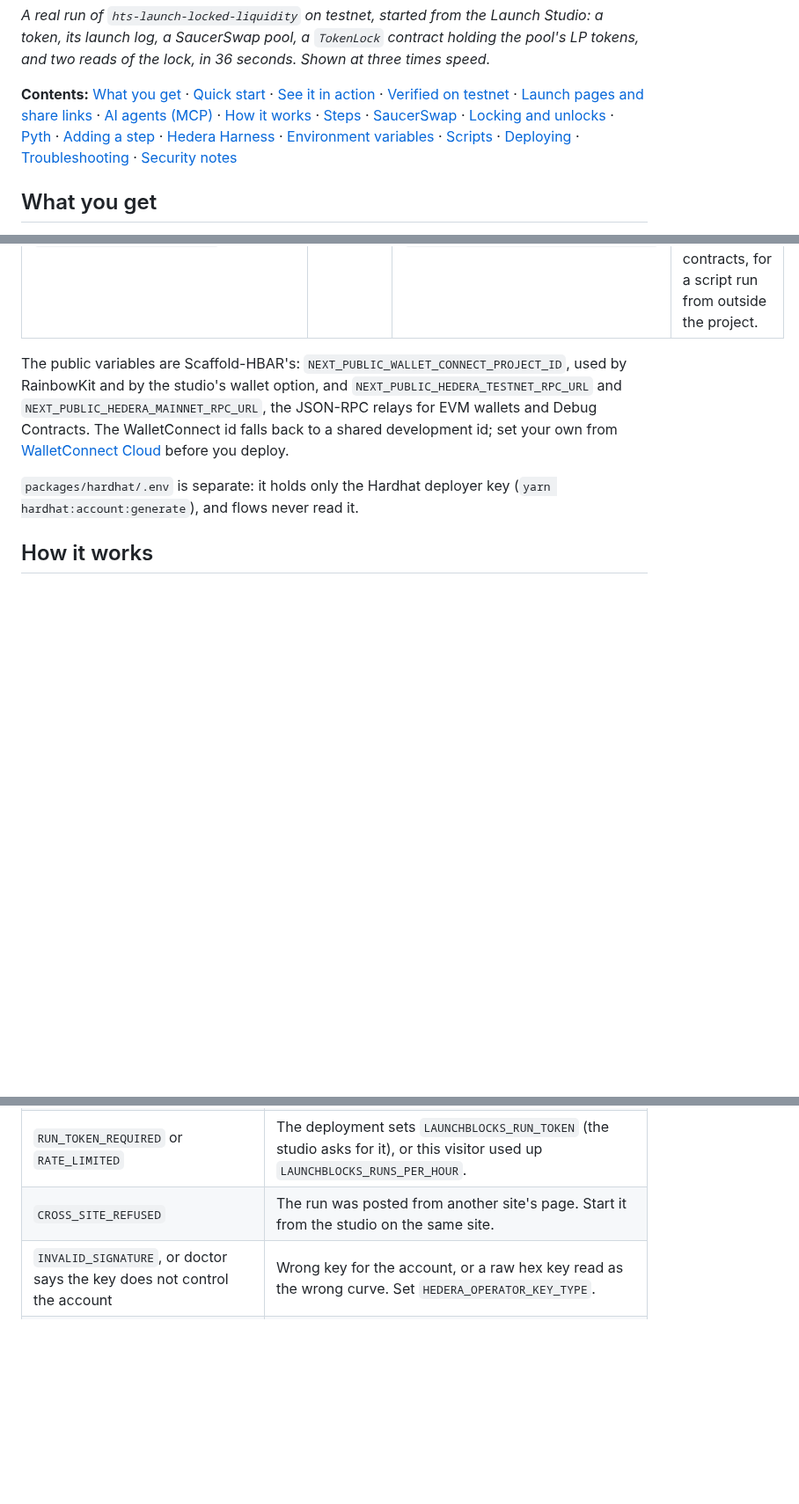
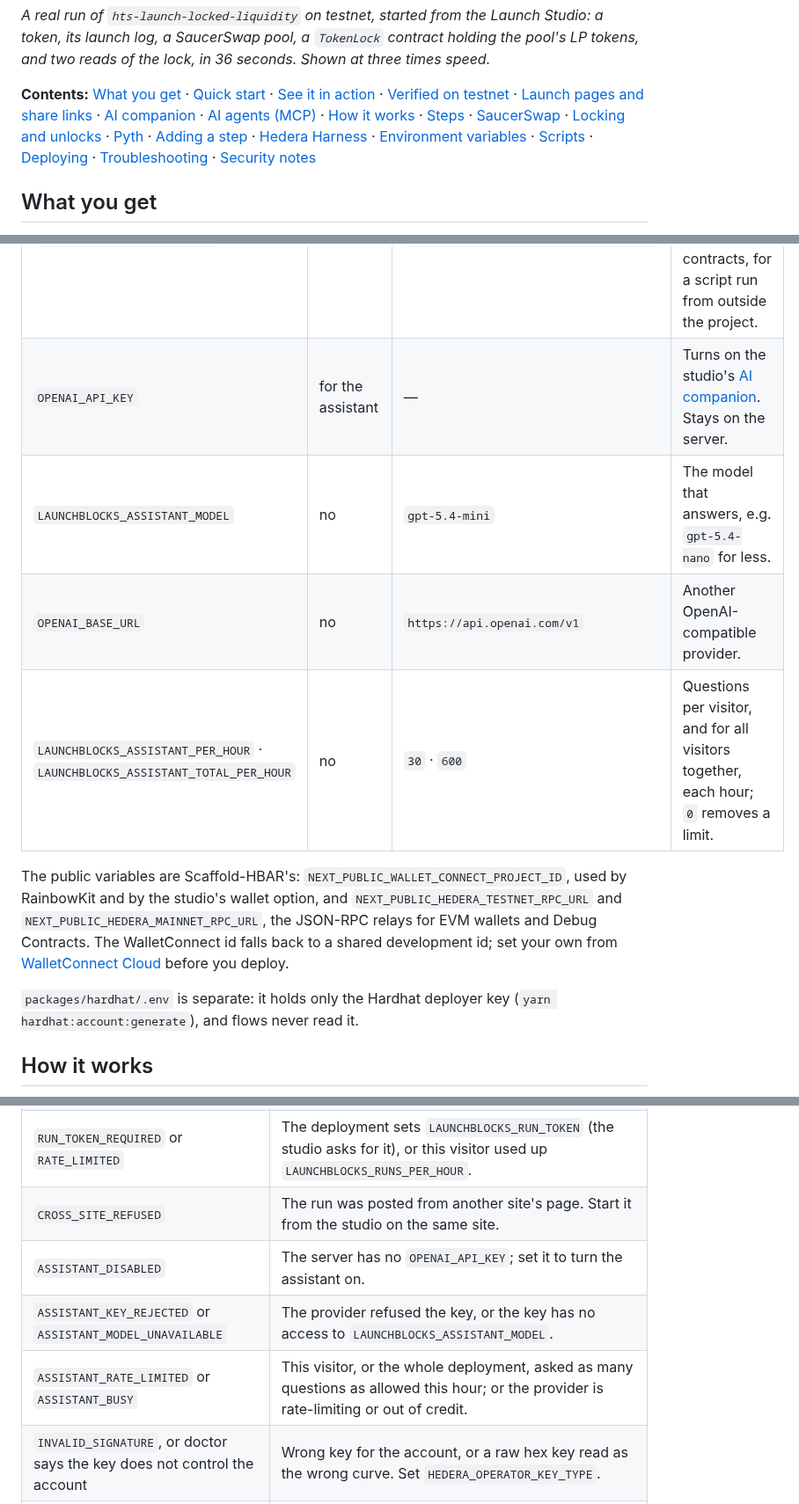
Before and after one commit to jmgomezl/scaffold-hbar-launchblocks, a Markdown page: README.md, 3 parts joined by grey strips. Shown at 88% size. Rendered like a GitHub page; blank space fills up the shorter version.

```diff
--- a/README.md
+++ b/README.md
@@ -23,7 +23,7 @@ npx create-scaffold-hbar@latest --template jmgomezl/scaffold-hbar-launchblocks
 
 *A real run of `hts-launch-locked-liquidity` on testnet, started from the Launch Studio: a token, its launch log, a SaucerSwap pool, a `TokenLock` contract holding the pool's LP tokens, and two reads of the lock, in 36 seconds. Shown at three times speed.*
 
-**Contents:** [What you get](#what-you-get) · [Quick start](#quick-start) · [See it in action](#see-it-in-action) · [Verified on testnet](#verified-on-testnet) · [Launch pages and share links](#launch-pages-and-share-links) · [AI agents (MCP)](#use-it-from-an-ai-agent-mcp) · [How it works](#how-it-works) · [Steps](#steps) · [SaucerSwap](#the-saucerswap-integration) · [Locking and unlocks](#locking-liquidity-and-scheduling-unlocks) · [Pyth](#pricing-a-launch-in-us-dollars-with-pyth) · [Adding a step](#adding-a-step-type) · [Hedera Harness](#extending-it-with-hedera-harness) · [Environment variables](#environment-variables) · [Scripts](#scripts) · [Deploying](#deploying-the-studio) · [Troubleshooting](#troubleshooting) · [Security notes](#security-notes)
+**Contents:** [What you get](#what-you-get) · [Quick start](#quick-start) · [See it in action](#see-it-in-action) · [Verified on testnet](#verified-on-testnet) · [Launch pages and share links](#launch-pages-and-share-links) · [AI companion](#an-ai-companion-in-the-studio) · [AI agents (MCP)](#use-it-from-an-ai-agent-mcp) · [How it works](#how-it-works) · [Steps](#steps) · [SaucerSwap](#the-saucerswap-integration) · [Locking and unlocks](#locking-liquidity-and-scheduling-unlocks) · [Pyth](#pricing-a-launch-in-us-dollars-with-pyth) · [Adding a step](#adding-a-step-type) · [Hedera Harness](#extending-it-with-hedera-harness) · [Environment variables](#environment-variables) · [Scripts](#scripts) · [Deploying](#deploying-the-studio) · [Troubleshooting](#troubleshooting) · [Security notes](#security-notes)
 
 ## What you get
 
@@ -223,6 +253,10 @@ All live in `packages/nextjs/.env` and are read on the server only. None of them
 | `LAUNCHBLOCKS_PUBLIC_MAX_HBAR_PER_STEP` | no | `25` | With the policy on: the most HBAR one step may deposit or trade. |
 | `LAUNCHBLOCKS_STUDIO_URL` | no | `http://localhost:3000` | For the [MCP server](#use-it-from-an-ai-agent-mcp) only: where its share links and launch pages point. |
 | `LAUNCHBLOCKS_ARTIFACTS_DIR` | no | `packages/hardhat/artifacts/contracts` | Where **Deploy contract** finds compiled contracts, for a script run from outside the project. |
+| `OPENAI_API_KEY` | for the assistant | — | Turns on the studio's [AI companion](#an-ai-companion-in-the-studio). Stays on the server. |
+| `LAUNCHBLOCKS_ASSISTANT_MODEL` | no | `gpt-5.4-mini` | The model that answers, e.g. `gpt-5.4-nano` for less. |
+| `OPENAI_BASE_URL` | no | `https://api.openai.com/v1` | Another OpenAI-compatible provider. |
+| `LAUNCHBLOCKS_ASSISTANT_PER_HOUR` · `LAUNCHBLOCKS_ASSISTANT_TOTAL_PER_HOUR` | no | `30` · `600` | Questions per visitor, and for all visitors together, each hour; `0` removes a limit. |
 
 The public variables are Scaffold-HBAR's: `NEXT_PUBLIC_WALLET_CONNECT_PROJECT_ID`, used by RainbowKit and by the studio's wallet option, and `NEXT_PUBLIC_HEDERA_TESTNET_RPC_URL` and `NEXT_PUBLIC_HEDERA_MAINNET_RPC_URL`, the JSON-RPC relays for EVM wallets and Debug Contracts. The WalletConnect id falls back to a shared development id; set your own from [WalletConnect Cloud](https://cloud.reown.com) before you deploy.
 
@@ -479,6 +513,9 @@ The app is a standard Next.js server; flows run in its API routes with the opera
 | `MAINNET_DISABLED` | Mainnet runs are off unless `LAUNCHBLOCKS_ALLOW_MAINNET=true`. |
 | `RUN_TOKEN_REQUIRED` or `RATE_LIMITED` | The deployment sets `LAUNCHBLOCKS_RUN_TOKEN` (the studio asks for it), or this visitor used up `LAUNCHBLOCKS_RUNS_PER_HOUR`. |
 | `CROSS_SITE_REFUSED` | The run was posted from another site's page. Start it from the studio on the same site. |
+| `ASSISTANT_DISABLED` | The server has no `OPENAI_API_KEY`; set it to turn the assistant on. |
+| `ASSISTANT_KEY_REJECTED` or `ASSISTANT_MODEL_UNAVAILABLE` | The provider refused the key, or the key has no access to `LAUNCHBLOCKS_ASSISTANT_MODEL`. |
+| `ASSISTANT_RATE_LIMITED` or `ASSISTANT_BUSY` | This visitor, or the whole deployment, asked as many questions as allowed this hour; or the provider is rate-limiting or out of credit. |
 | `INVALID_SIGNATURE`, or doctor says the key does not control the account | Wrong key for the account, or a raw hex key read as the wrong curve. Set `HEDERA_OPERATOR_KEY_TYPE`. |
 | `INSUFFICIENT_PAYER_BALANCE` | Top up at the [faucet](https://portal.hedera.com/faucet). A full launch needs 60–80 ℏ. |
 | `PUBLIC_RUN_REFUSED` | The deployment runs the public-run policy and the flow sends value to something it did not create, attaches HBAR to a contract, or moves too much HBAR at once. Wire the target from an earlier step, or run on your own deployment or with your own wallet. |
```
Also changed, not shown: other parts of README.md (+32 -1 lines), AGENTS.md (+1 -1 lines), docs/images/studio-assistant.png (added), 16 other files.
